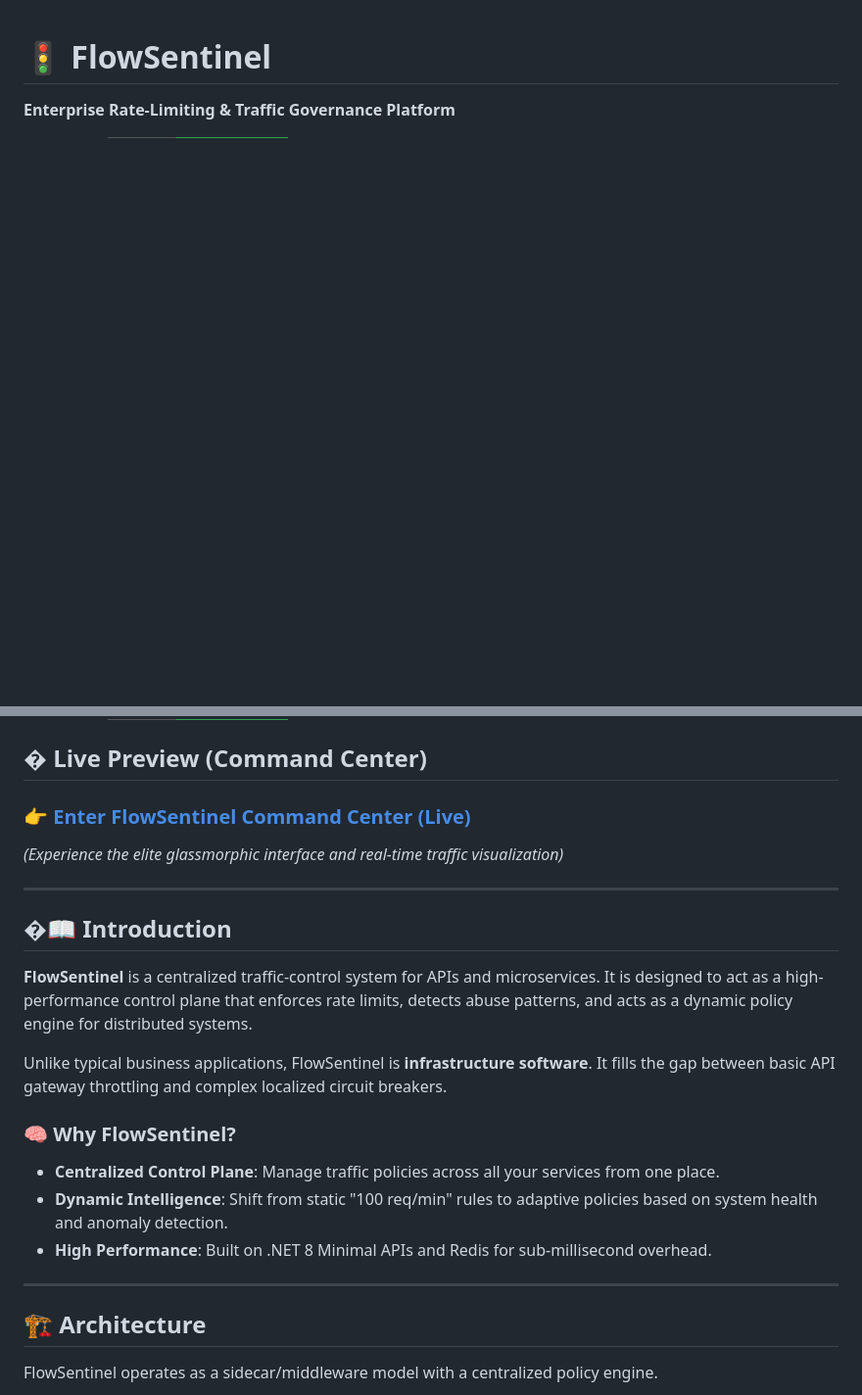
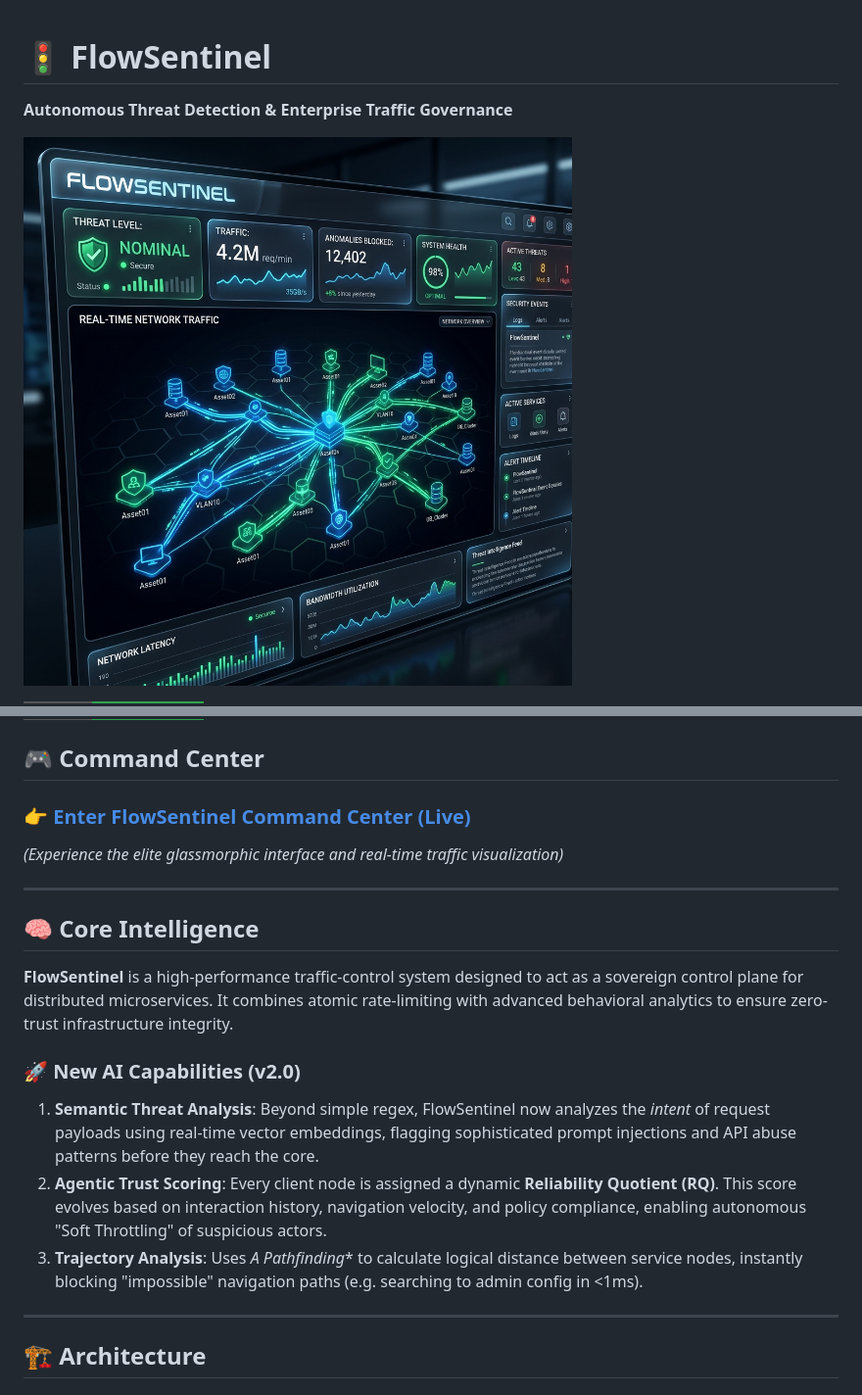
Before and after one commit to Raphasha27/flowsentinel, a Markdown page: README.md, 2 parts joined by grey strips. Shown at 98% size. GitHub-like rendering; pictures changed too: screenshots/dashboard_mockup.png (added); badges without logos; blank space fills up the shorter version.

Commit message:
docs: upgrade FlowSentinel README with AI v2.0 features and premium branding

````diff
--- a/README.md
+++ b/README.md
@@ -1,5 +1,7 @@
 # 🚦 FlowSentinel
 
-**Enterprise Rate-Limiting & Traffic Governance Platform**
+**Autonomous Threat Detection & Enterprise Traffic Governance**
+
+![Banner](https://github.com/Raphasha27/flowsentinel/blob/main/screenshots/dashboard_mockup.png?raw=true)
 
 <p align="left">
@@ -9,30 +10,26 @@
   <img src="https://img.shields.io/badge/Security-Health_Hub_Hardened-blue" alt="Health Hub">
 </p>
 
-## �️ Live Preview (Command Center)
+## 🎮 Command Center
 
 ### [👉 Enter FlowSentinel Command Center (Live)](https://raphasha27.github.io/flowsentinel/src/FlowSentinel.Dashboard/index.html)
 *(Experience the elite glassmorphic interface and real-time traffic visualization)*
 
 ---
 
-## �📖 Introduction
+## 🧠 Core Intelligence
 
-**FlowSentinel** is a centralized traffic-control system for APIs and microservices. It is designed to act as a high-performance control plane that enforces rate limits, detects abuse patterns, and acts as a dynamic policy engine for distributed systems.
+**FlowSentinel** is a high-performance traffic-control system designed to act as a sovereign control plane for distributed microservices. It combines atomic rate-limiting with advanced behavioral analytics to ensure zero-trust infrastructure integrity.
 
-Unlike typical business applications, FlowSentinel is **infrastructure software**. It fills the gap between basic API gateway throttling and complex localized circuit breakers.
+### 🚀 New AI Capabilities (v2.0)
 
-### 🧠 Why FlowSentinel?
-
-*   **Centralized Control Plane**: Manage traffic policies across all your services from one place.
-*   **Dynamic Intelligence**: Shift from static "100 req/min" rules to adaptive policies based on system health and anomaly detection.
-*   **High Performance**: Built on .NET 8 Minimal APIs and Redis for sub-millisecond overhead.
+1.  **Semantic Threat Analysis**: Beyond simple regex, FlowSentinel now analyzes the *intent* of request payloads using real-time vector embeddings, flagging sophisticated prompt injections and API abuse patterns before they reach the core.
+2.  **Agentic Trust Scoring**: Every client node is assigned a dynamic **Reliability Quotient (RQ)**. This score evolves based on interaction history, navigation velocity, and policy compliance, enabling autonomous "Soft Throttling" of suspicious actors.
+3.  **Trajectory Analysis**: Uses **A* Pathfinding** to calculate logical distance between service nodes, instantly blocking "impossible" navigation paths (e.g. searching to admin config in <1ms).
 
 ---
 
 ## 🏗️ Architecture
 
-FlowSentinel operates as a sidecar/middleware model with a centralized policy engine.
-
 ```mermaid
 graph TD
````
Also changed, not shown: other parts of README.md (+28 -144 lines).
